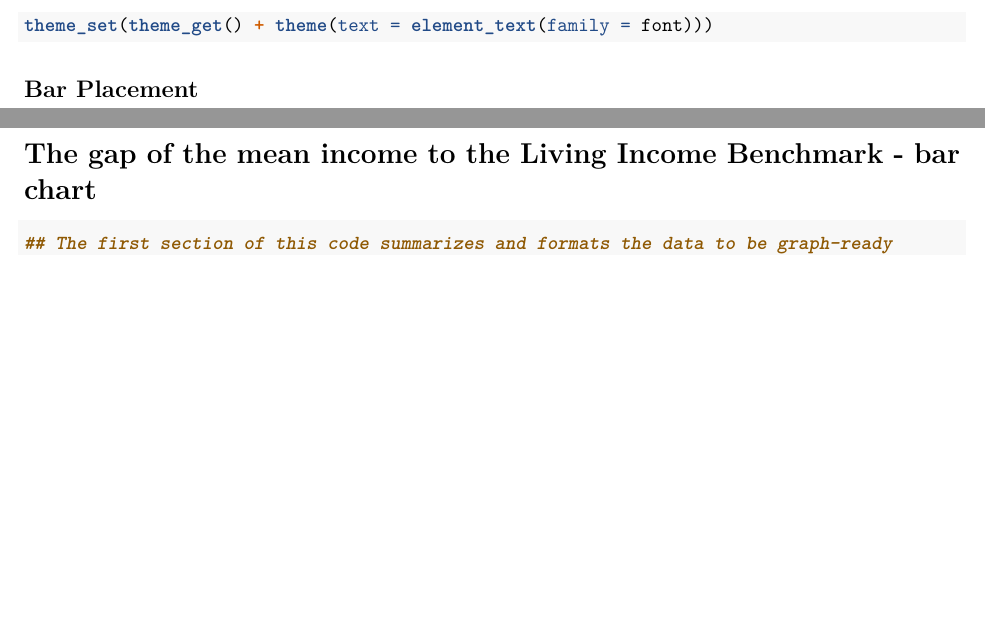
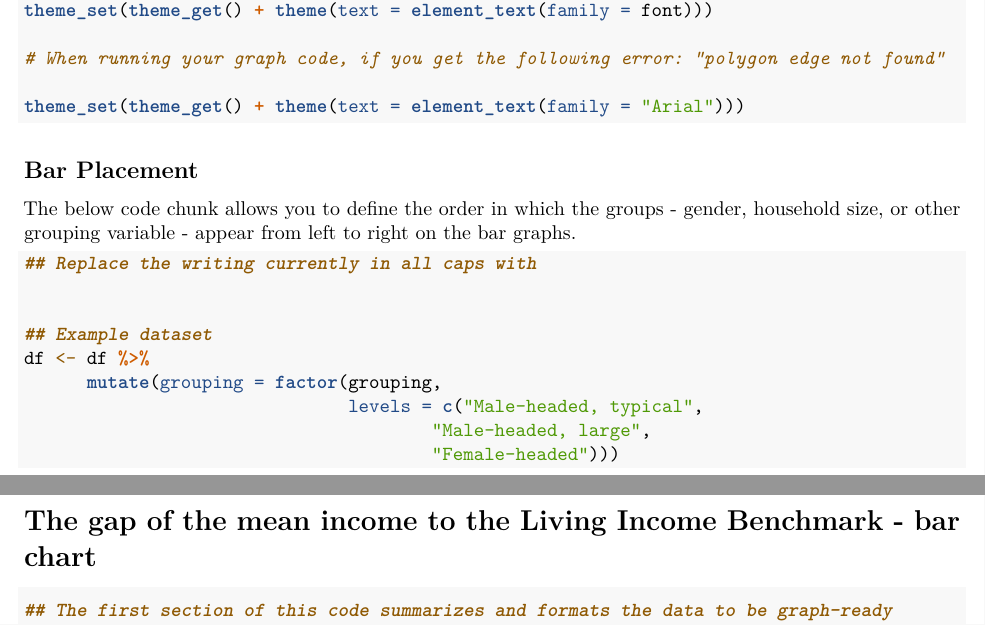
Before and after one commit to mollyleavens/R_Income_Graph_Templates, an R Markdown document (GraphTemplates_RMarkdown_KIT.Rmd): two parts of pages 8 and 9 of 25, joined at a grey line, cut so that both start at the same text, the shorter picture padded with empty space. Rendered offline with R 4.5, knitr and Pandoc, then LaTeX, with nearby package versions.

Commit message:
Adding code section to update bar placement

````diff
--- a/GraphTemplates_RMarkdown_KIT.Rmd
+++ b/GraphTemplates_RMarkdown_KIT.Rmd
@@ -237,14 +240,27 @@ font <- "PASTE THE NAME OF DESIRED FONT HERE." # e.g.: "CourierNewPSMT"
 # Step 5: Set default to your selected font.
 theme_set(theme_get() + theme(text = element_text(family = font)))
 
+# When running your graph code, if you get the following error: "polygon edge not found"
+
+theme_set(theme_get() + theme(text = element_text(family = "Arial")))
+
 ```
 
 ## Bar Placement
 
+The below code chunk allows you to define the order in which the groups - gender, household size, or other grouping variable - appear from left to right on the bar graphs.
+
 ```{r}
+## Replace the writing currently in all caps with
 
+
+## Example dataset
+df <- df %>%
+      mutate(grouping = factor(grouping,
+                               levels = c("Male-headed, typical",
+                                       "Male-headed, large",
+                                       "Female-headed")))
 ```
-
 
 \newpage
 
````
Also changed, not shown: GraphTemplates_RMarkdown_KIT.Rmd (5 more changed lines).
